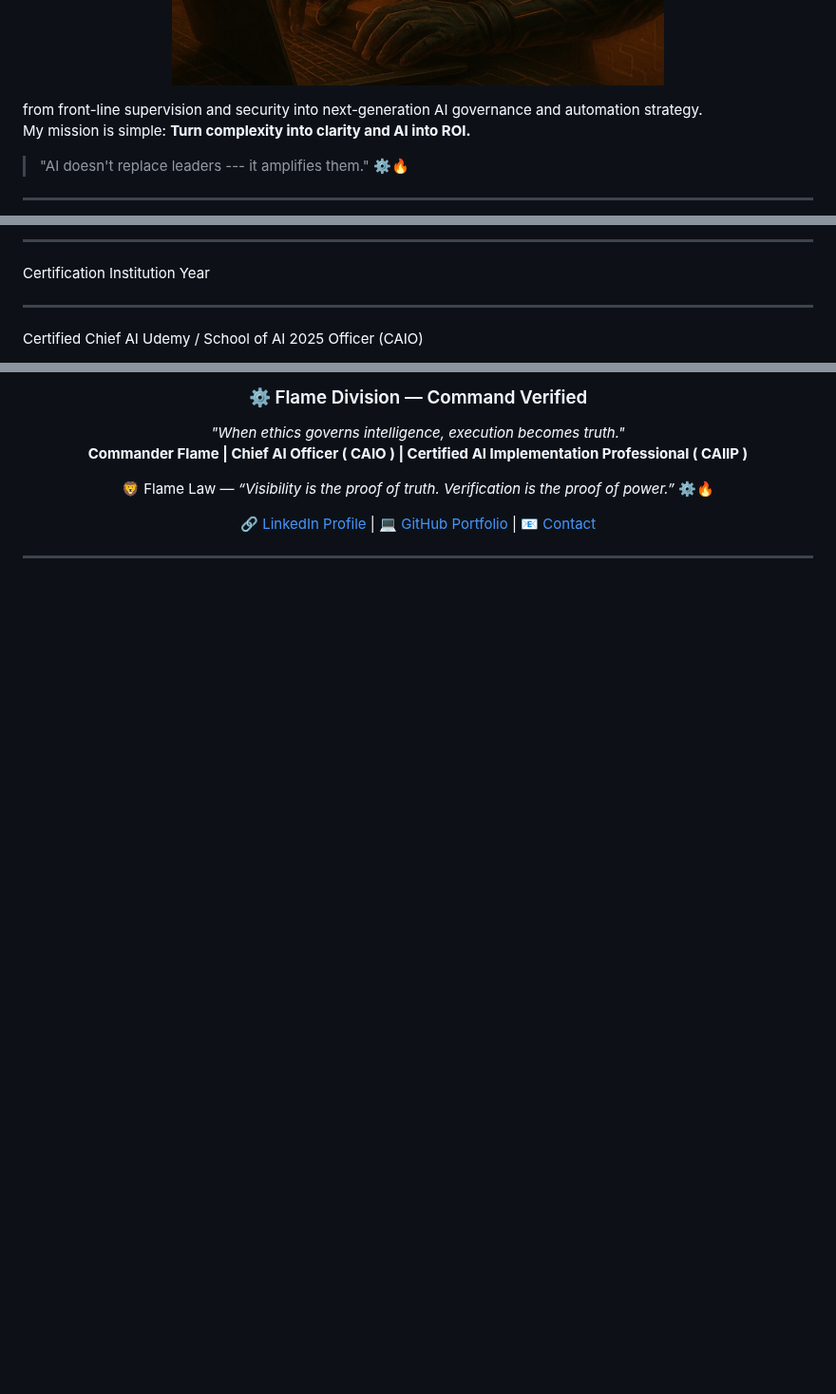
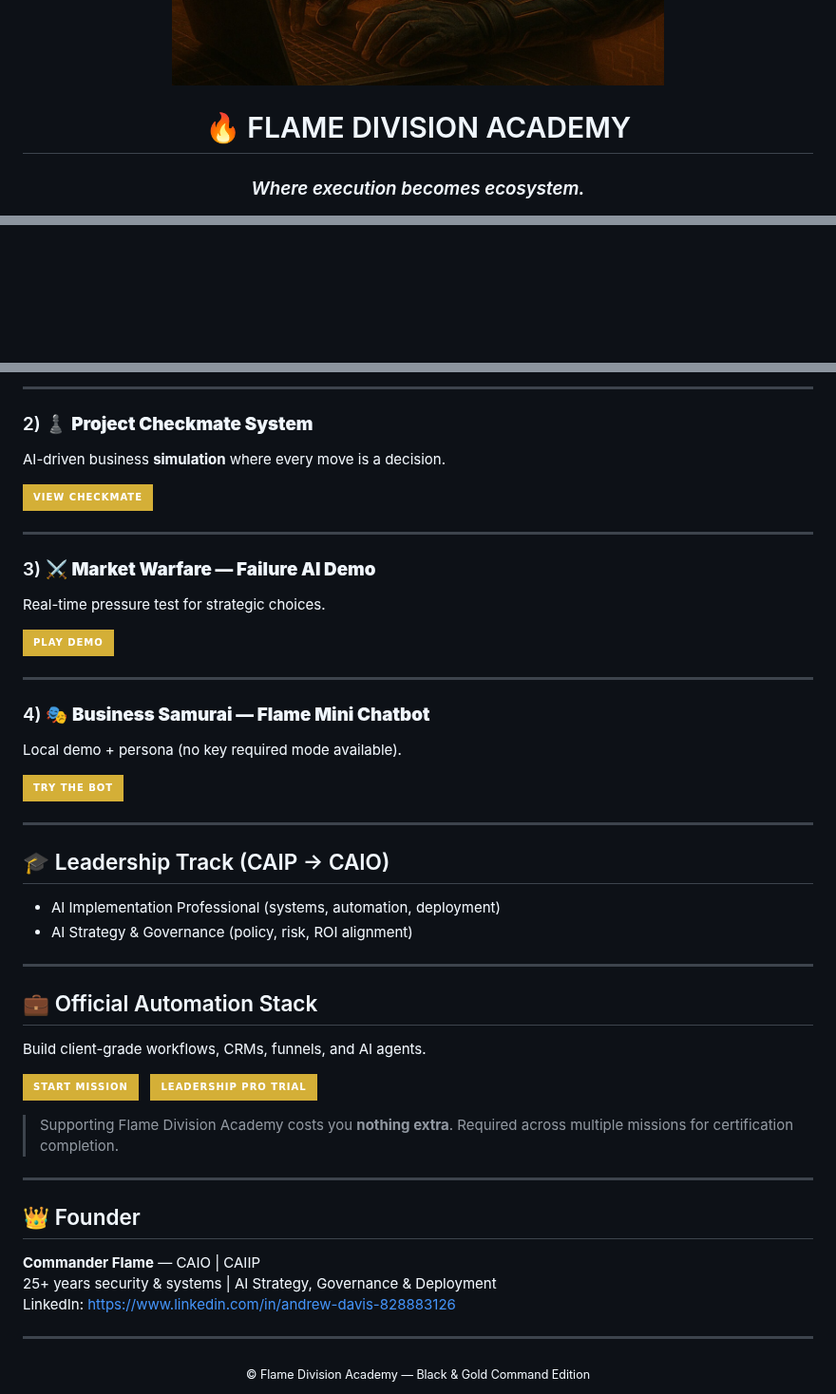
Before and after one commit to Andrew-Davis-Ai-portfolio/Andrew-Davis-Ai-Portfolio-, a Markdown page: readme.md, 3 parts joined by grey strips. Shown at 95% size. Rendered like a GitHub page; badges without logos; blank space fills up the shorter version.

```diff
--- a/readme.md
+++ b/readme.md
@@ -4,11 +4,11 @@
        width="100%">
 </p>
 
-from front-line supervision and security into next-generation AI
-governance and automation strategy.\
-My mission is simple: **Turn complexity into clarity and AI into ROI.**
+<!-- FLAME DIVISION ACADEMY — BLACK + GOLD THEME -->
+<!-- Palette: Obsidian #0E0E12 · Ember Gold #D4AF37 · Soft Gray #B8BDC7 -->
 
-> "AI doesn't replace leaders --- it amplifies them." ⚙️🔥
+<div align="center">
 
-------------------------------------------------------------------------
+<h1>🔥 FLAME DIVISION ACADEMY</h1>
+<h3><em>Where execution becomes ecosystem.</em></h3>
 
@@ -16,7 +20,3 @@ My mission is simple: **Turn complexity into clarity and AI into ROI.**
 
-  ------------------------------------------------------------------------
-  Certification         Institution                       Year
-  --------------------- --------------------- ----------------------------
-  Certified Chief AI    Udemy / School of AI              2025
-  Officer (CAIO)
+<br/><br/>
 
@@ -102,19 +56,66 @@ Badge](https://img.shields.io/badge/GitHub-Projects-lightgrey?logo=github)](http
 </p>
 
-<h3 align="center">⚙️ Flame Division — Command Verified</h3>
-<p align="center">
-  <em>"When ethics governs intelligence, execution becomes truth."</em><br>
-  <strong>Commander Flame | Chief AI Officer ( CAIO ) | Certified AI Implementation Professional ( CAIIP )</strong>
+---
+
+### 2) ♟️ **Project Checkmate System**
+AI-driven business **simulation** where every move is a decision.
+<p>
+  <a href="https://github.com/Andrew-Davis-Ai-portfolio/project-checkmate-system">
+    <img src="https://img.shields.io/badge/VIEW%20CHECKMATE-%23D4AF37?style=for-the-badge&labelColor=0E0E12" />
+  </a>
 </p>
 
-<p align="center">
-  🦁 Flame Law — <em>“Visibility is the proof of truth. Verification is the proof of power.”</em> ⚙️🔥
+---
+
+### 3) ⚔️ **Market Warfare — Failure AI Demo**
+Real-time pressure test for strategic choices.
+<p>
+  <a href="https://github.com/Andrew-Davis-Ai-portfolio/market_warfare_demo">
+    <img src="https://img.shields.io/badge/PLAY%20DEMO-%23D4AF37?style=for-the-badge&labelColor=0E0E12" />
+  </a>
 </p>
 
-<p align="center">
-  <a href="https://www.linkedin.com/in/andrew-davis-ai" target="_blank">🔗 LinkedIn Profile</a> |
-  <a href="https://github.com/Andrew-Davis-Ai-portfolio" target="_blank">💻 GitHub Portfolio</a> |
-  <a href="mailto:andrew.davis.caio@flamedivision.ai">📧 Contact</a>
+---
+
+### 4) 🎭 **Business Samurai — Flame Mini Chatbot**
+Local demo + persona (no key required mode available).
+<p>
+  <a href="https://github.com/Andrew-Davis-Ai-portfolio/flame-mini-chatbot">
+    <img src="https://img.shields.io/badge/TRY%20THE%20BOT-%23D4AF37?style=for-the-badge&labelColor=0E0E12" />
+  </a>
 </p>
 
-<hr>
+---
+
+## 🎓 Leadership Track (CAIP → CAIO)
+- AI Implementation Professional (systems, automation, deployment)
+- AI Strategy & Governance (policy, risk, ROI alignment)
+
+---
+
+## 💼 Official Automation Stack <a id="deploy"></a>
+Build client-grade workflows, CRMs, funnels, and AI agents.
+
+<p>
+  <a href="https://www.gohighlevel.com/970?fp_ref=4cabs">
+    <img src="https://img.shields.io/badge/Start%20Mission-%23D4AF37?style=for-the-badge&labelColor=0E0E12" />
+  </a>
+  &nbsp;
+  <a href="https://gohighlevel.com/protrial?fp_ref=4cabs">
+    <img src="https://img.shields.io/badge/Leadership%20Pro%20Trial-%23D4AF37?style=for-the-badge&labelColor=0E0E12" />
+  </a>
+</p>
+
+> Supporting Flame Division Academy costs you **nothing extra**. Required across multiple missions for certification completion.
+
+---
+
+## 👑 Founder
+**Commander Flame** — CAIO | CAIIP
+25+ years security & systems | AI Strategy, Governance & Deployment
+LinkedIn: https://www.linkedin.com/in/andrew-davis-828883126
+
+---
+<div align="center">
+  <sub>© Flame Division Academy — Black & Gold Command Edition</sub>
+</div>
```
Also changed, not shown: other parts of readme.md (+30 -72 lines).
